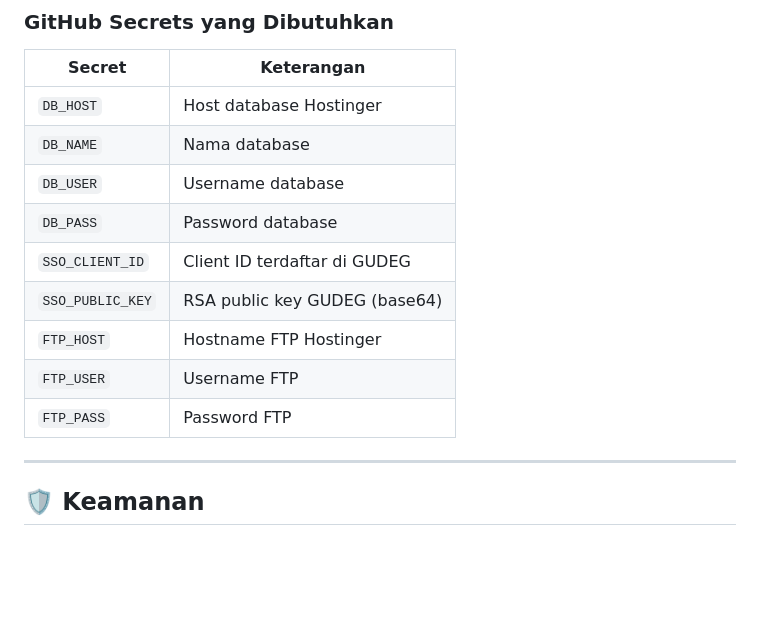
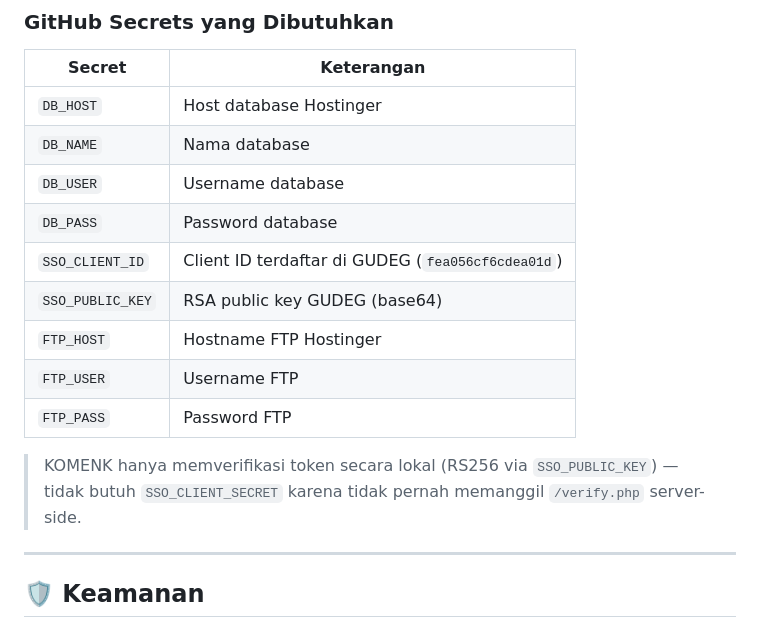
Before and after one commit to aprianto199304012025041002-wq/komenk, a Markdown page: README.md, the part around the change. GitHub-like rendering; blank space fills up the shorter version.

Commit message:
docs: update README - jelaskan kenapa tidak butuh SSO_CLIENT_SECRET, tambah client_id

```diff
--- a/README.md
+++ b/README.md
@@ -144,11 +144,13 @@ Push ke `main` → GitHub Actions:
 | `DB_NAME` | Nama database |
 | `DB_USER` | Username database |
 | `DB_PASS` | Password database |
-| `SSO_CLIENT_ID` | Client ID terdaftar di GUDEG |
+| `SSO_CLIENT_ID` | Client ID terdaftar di GUDEG (`fea056cf6cdea01d`) |
 | `SSO_PUBLIC_KEY` | RSA public key GUDEG (base64) |
 | `FTP_HOST` | Hostname FTP Hostinger |
 | `FTP_USER` | Username FTP |
 | `FTP_PASS` | Password FTP |
+
+> KOMENK hanya memverifikasi token secara lokal (RS256 via `SSO_PUBLIC_KEY`) — tidak butuh `SSO_CLIENT_SECRET` karena tidak pernah memanggil `/verify.php` server-side.
 
 ---
 
```
